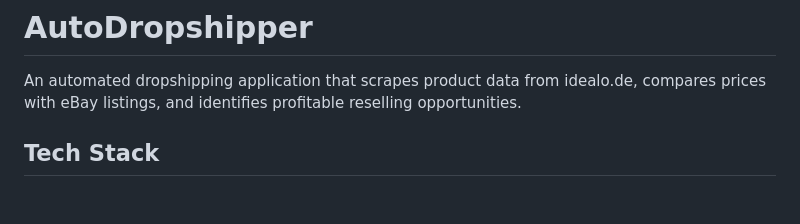
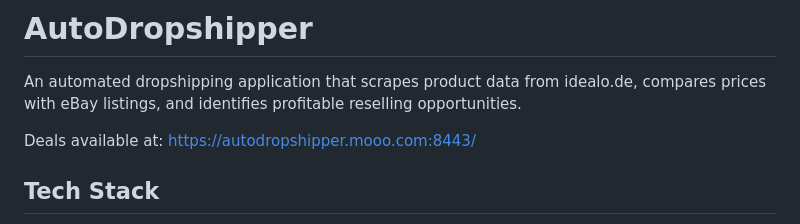
Before and after one commit to ni-ckk/AutoDropshipper, a Markdown page: README.md, the part around the change. GitHub-like rendering; blank space fills up the shorter version.

Commit message:
updated README with web address

```diff
--- a/README.md
+++ b/README.md
@@ -1,6 +1,8 @@
 # AutoDropshipper
 
 An automated dropshipping application that scrapes product data from idealo.de, compares prices with eBay listings, and identifies profitable reselling opportunities.
+
+Deals available at: https://autodropshipper.mooo.com:8443/
 
 ## Tech Stack
 
```
